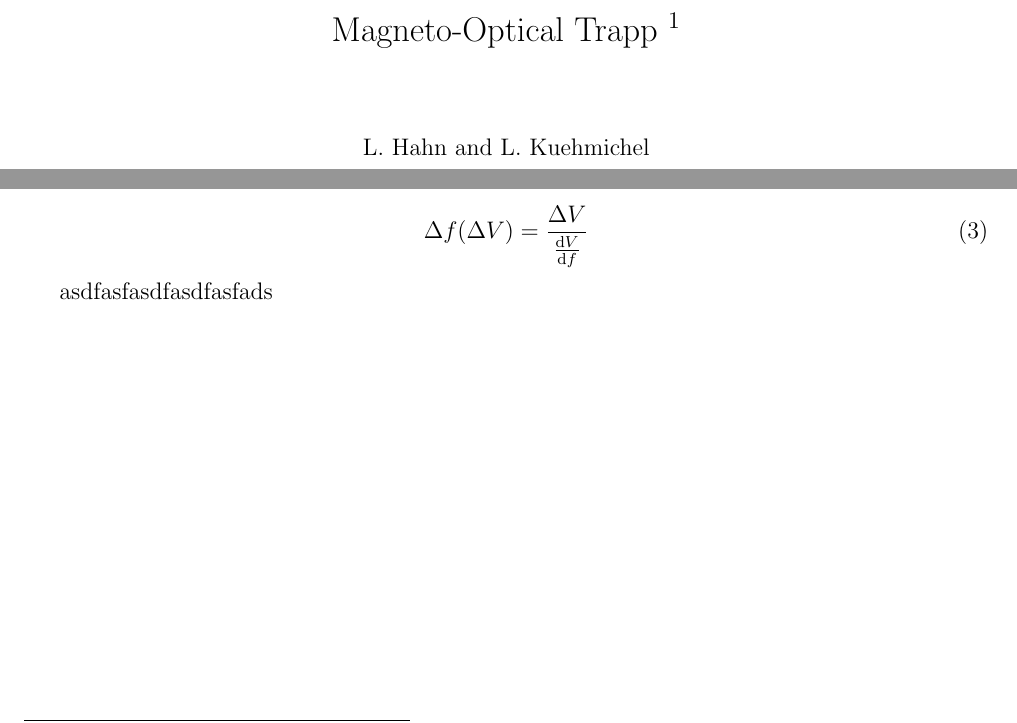
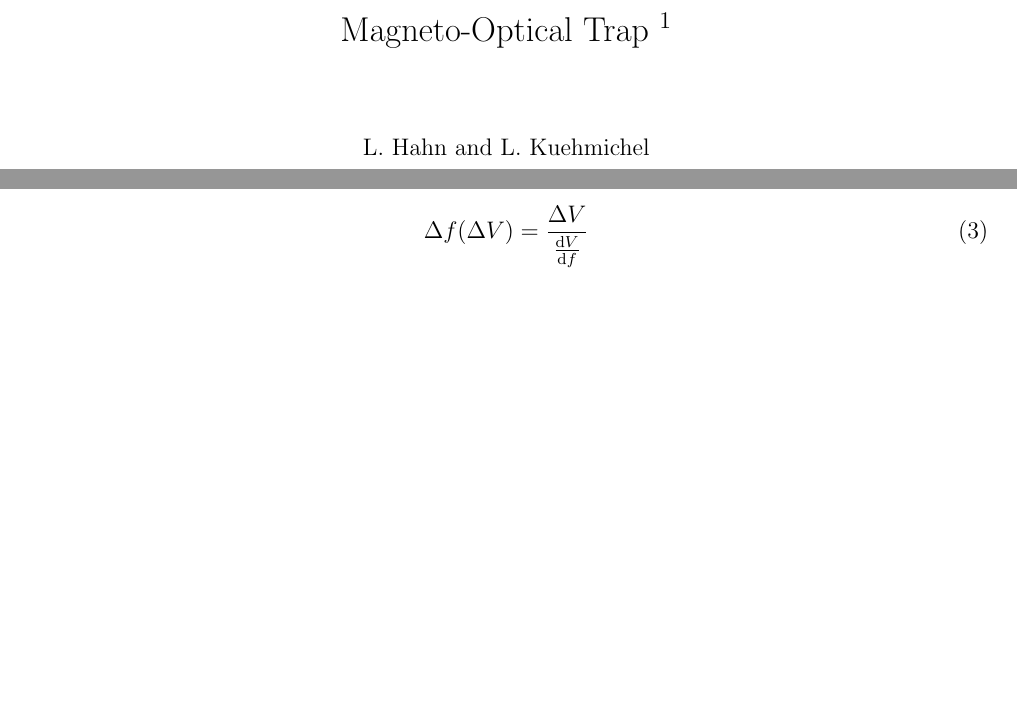
Before and after one commit to LarsKue/F20, a LaTeX document (LaTeX/F20.tex): two parts of pages 1 and 4 of 6, joined at a grey line, cut so that both start at the same text, the shorter picture padded with empty space. Compiled offline with pdfLaTeX.

Commit message:
finished testing vcs

```diff
--- a/LaTeX/F20.tex
+++ b/LaTeX/F20.tex
@@ -20,7 +20,7 @@
 \null\vspace{40mm}
 \begin{center}
 {%%%%%%%%%%%%%%%%%%%%%%%%%% Title
-\Large  Magneto-Optical Trapp
+\Large  Magneto-Optical Trap
 \footnote{\noindent Experiment F20, performed on 26\textsuperscript{th} August 2019,
 Supervisor Saba Zia Hassan,
 short special evaluation}
@@ -254,7 +254,7 @@ We then use the reciprocal of this value to convert any difference in volts $\De
 
 
 
-asdfasfasdfasdfasfads
+
 
 
 \newpage
```
